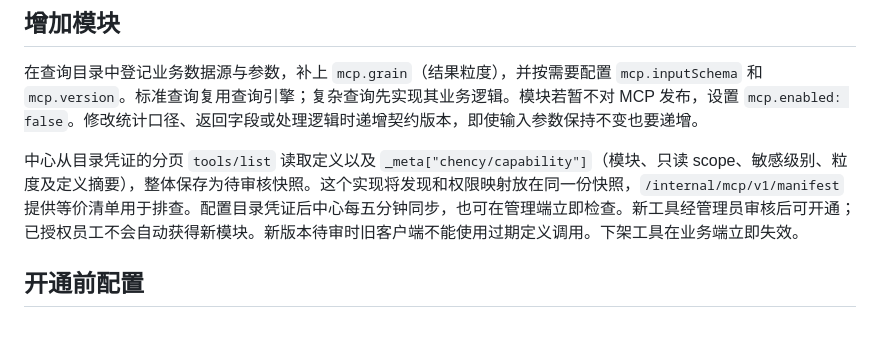
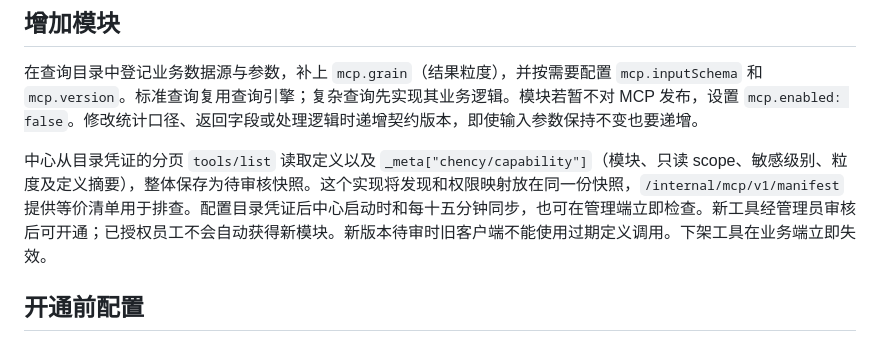
Before and after one commit to coobin/kingdee-query, a Markdown page: docs/design/mcp-operations.md, the part around the change. GitHub-like rendering.

Commit message:
Document the center's existing discovery schedule

```diff
--- a/docs/design/mcp-operations.md
+++ b/docs/design/mcp-operations.md
@@ -6,7 +6,7 @@ Query Hub 提供 13 个模块、15 个只读工具。中心按模块开通，员
 
 在查询目录中登记业务数据源与参数，补上 `mcp.grain`（结果粒度），并按需要配置 `mcp.inputSchema` 和 `mcp.version`。标准查询复用查询引擎；复杂查询先实现其业务逻辑。模块若暂不对 MCP 发布，设置 `mcp.enabled: false`。修改统计口径、返回字段或处理逻辑时递增契约版本，即使输入参数保持不变也要递增。
 
-中心从目录凭证的分页 `tools/list` 读取定义以及 `_meta["chency/capability"]`（模块、只读 scope、敏感级别、粒度及定义摘要），整体保存为待审核快照。这个实现将发现和权限映射放在同一份快照，`/internal/mcp/v1/manifest` 提供等价清单用于排查。配置目录凭证后中心每五分钟同步，也可在管理端立即检查。新工具经管理员审核后可开通；已授权员工不会自动获得新模块。新版本待审时旧客户端不能使用过期定义调用。下架工具在业务端立即失效。
+中心从目录凭证的分页 `tools/list` 读取定义以及 `_meta["chency/capability"]`（模块、只读 scope、敏感级别、粒度及定义摘要），整体保存为待审核快照。这个实现将发现和权限映射放在同一份快照，`/internal/mcp/v1/manifest` 提供等价清单用于排查。配置目录凭证后中心启动时和每十五分钟同步，也可在管理端立即检查。新工具经管理员审核后可开通；已授权员工不会自动获得新模块。新版本待审时旧客户端不能使用过期定义调用。下架工具在业务端立即失效。
 
 ## 开通前配置
 
```
